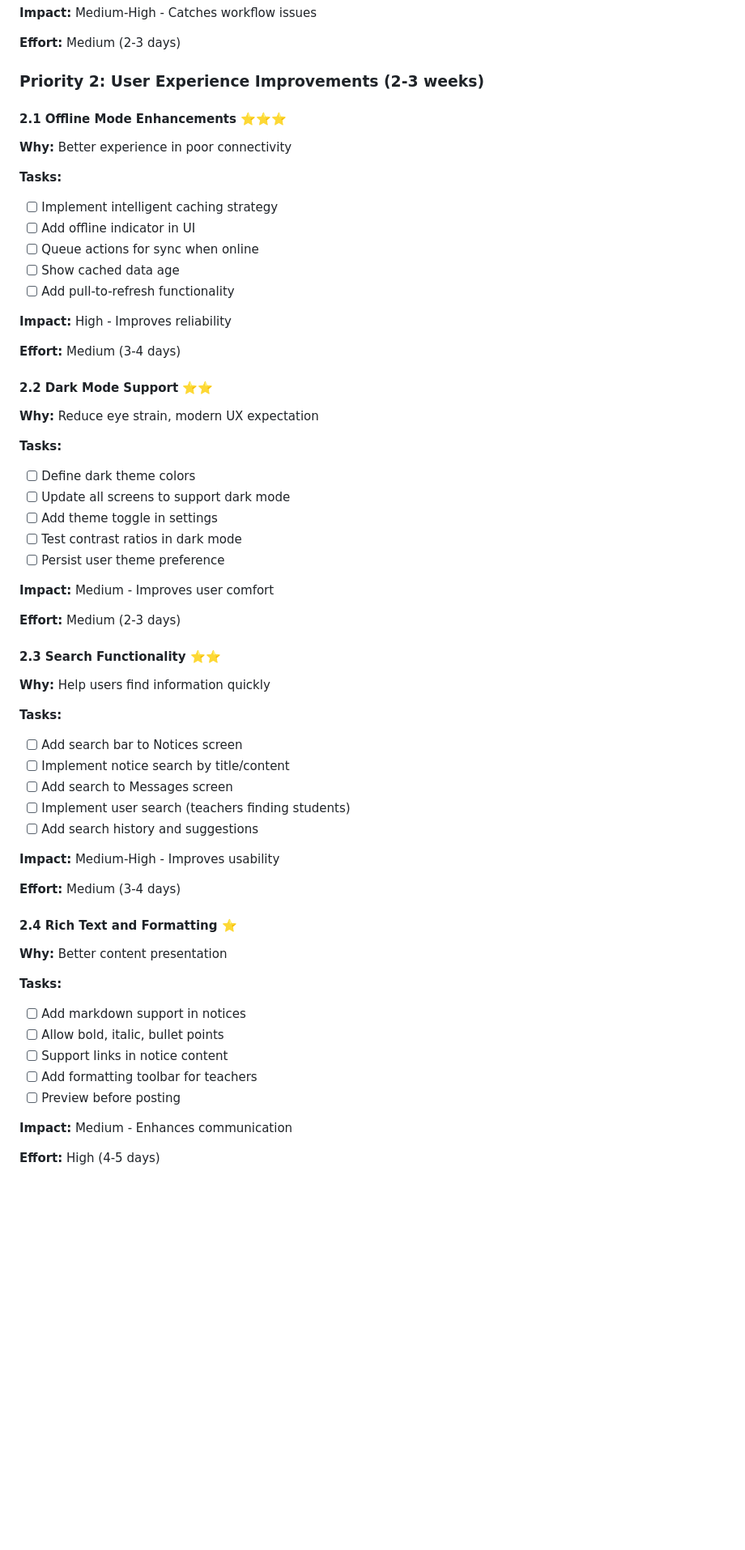
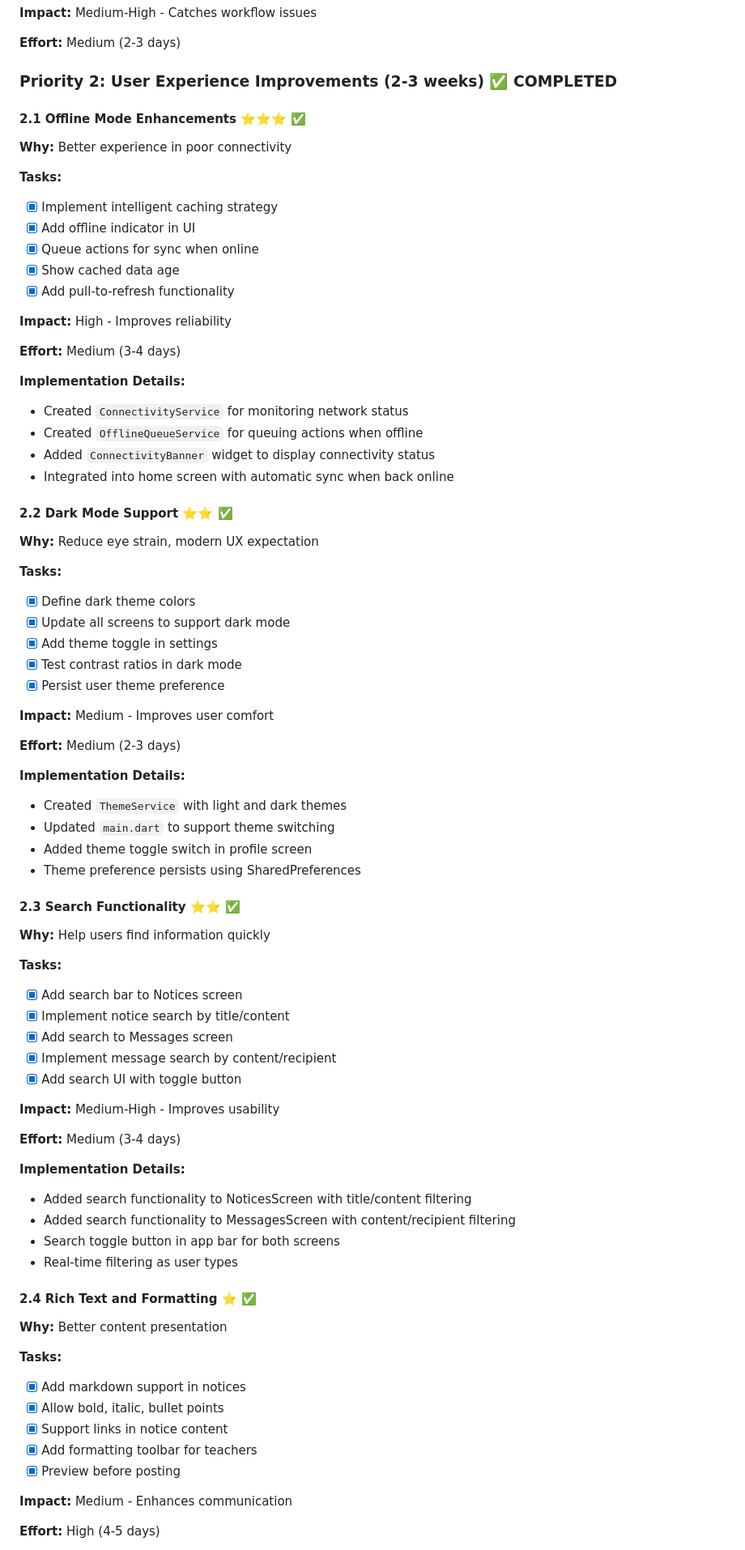
Before and after one commit to mufthakherul/college-communication-app, a Markdown page: NEXT_UPDATES_ROADMAP.md, the part around one of its changes. Shown at 81% size. Drawn GitHub-style; blank space fills up the shorter version.

Commit message:
Update roadmap and add Priority 2 UX features documentation
Co-authored-by: mufthakherul <130831166+mufthakherul@users.noreply.github.com>

```diff
--- a/NEXT_UPDATES_ROADMAP.md
+++ b/NEXT_UPDATES_ROADMAP.md
@@ -71,59 +76,77 @@ This document outlines the recommended updates and improvements for the RPI Comm
 
 **Effort:** Medium (2-3 days)
 
-### Priority 2: User Experience Improvements (2-3 weeks)
+### Priority 2: User Experience Improvements (2-3 weeks) ✅ COMPLETED
 
-#### 2.1 Offline Mode Enhancements ⭐⭐⭐
+#### 2.1 Offline Mode Enhancements ⭐⭐⭐ ✅
 **Why:** Better experience in poor connectivity
 
 **Tasks:**
-- [ ] Implement intelligent caching strategy
-- [ ] Add offline indicator in UI
-- [ ] Queue actions for sync when online
-- [ ] Show cached data age
-- [ ] Add pull-to-refresh functionality
+- [x] Implement intelligent caching strategy
+- [x] Add offline indicator in UI
+- [x] Queue actions for sync when online
+- [x] Show cached data age
+- [x] Add pull-to-refresh functionality
 
 **Impact:** High - Improves reliability
 
 **Effort:** Medium (3-4 days)
 
-#### 2.2 Dark Mode Support ⭐⭐
+**Implementation Details:**
+- Created `ConnectivityService` for monitoring network status
+- Created `OfflineQueueService` for queuing actions when offline
+- Added `ConnectivityBanner` widget to display connectivity status
+- Integrated into home screen with automatic sync when back online
+
+#### 2.2 Dark Mode Support ⭐⭐ ✅
 **Why:** Reduce eye strain, modern UX expectation
 
 **Tasks:**
-- [ ] Define dark theme colors
-- [ ] Update all screens to support dark mode
-- [ ] Add theme toggle in settings
-- [ ] Test contrast ratios in dark mode
-- [ ] Persist user theme preference
+- [x] Define dark theme colors
+- [x] Update all screens to support dark mode
+- [x] Add theme toggle in settings
+- [x] Test contrast ratios in dark mode
+- [x] Persist user theme preference
 
 **Impact:** Medium - Improves user comfort
 
 **Effort:** Medium (2-3 days)
 
-#### 2.3 Search Functionality ⭐⭐
+**Implementation Details:**
+- Created `ThemeService` with light and dark themes
+- Updated `main.dart` to support theme switching
+- Added theme toggle switch in profile screen
+- Theme preference persists using SharedPreferences
+
+#### 2.3 Search Functionality ⭐⭐ ✅
 **Why:** Help users find information quickly
 
 **Tasks:**
-- [ ] Add search bar to Notices screen
-- [ ] Implement notice search by title/content
-- [ ] Add search to Messages screen
-- [ ] Implement user search (teachers finding students)
-- [ ] Add search history and suggestions
+- [x] Add search bar to Notices screen
+- [x] Implement notice search by title/content
+- [x] Add search to Messages screen
+- [x] Implement message search by content/recipient
+- [x] Add search UI with toggle button
 
 **Impact:** Medium-High - Improves usability
 
 **Effort:** Medium (3-4 days)
 
-#### 2.4 Rich Text and Formatting ⭐
+**Implementation Details:**
+- Added search functionality to NoticesScreen with title/content filtering
+- Added search functionality to MessagesScreen with content/recipient filtering
+- Search toggle button in app bar for both screens
+- Real-time filtering as user types
+
+#### 2.4 Rich Text and Formatting ⭐ ✅
 **Why:** Better content presentation
 
 **Tasks:**
-- [ ] Add markdown support in notices
-- [ ] Allow bold, italic, bullet points
-- [ ] Support links in notice content
-- [ ] Add formatting toolbar for teachers
-- [ ] Preview before posting
+- [x] Add markdown support in notices
+- [x] Allow bold, italic, bullet points
+- [x] Support links in notice content
+- [x] Add formatting toolbar for teachers
+- [x] Preview before posting
 
 **Impact:** Medium - Enhances communication
 
```
Also changed, not shown: other parts of NEXT_UPDATES_ROADMAP.md (+15 -3 lines), PRIORITY2_UX_FEATURES.md (added, +416 -0 lines).
